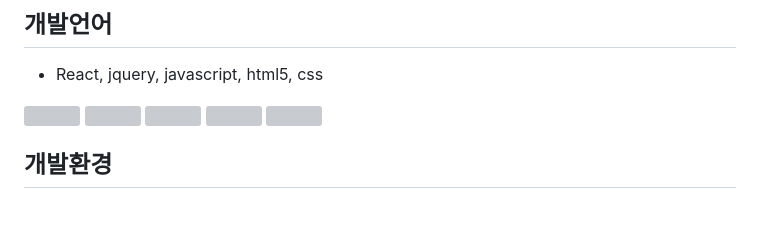
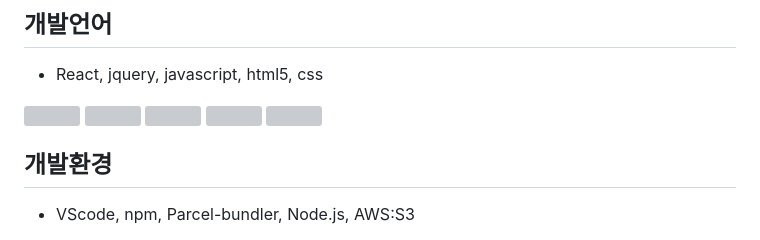
Before and after one commit to Ljason2/mdoc_23_03_04, a Markdown page: README.md, the part around one of its changes. Rendered like a GitHub page; blank space fills up the shorter version; grey boxes are pictures that could not be loaded.

```diff
--- a/README.md
+++ b/README.md
@@ -16,5 +16,7 @@
 - React, jquery, javascript, html5, css
 
 <img src="https://jason-img.s3.amazonaws.com/mdoc/react.png" style="width:100px"> <img src="https://jason-img.s3.amazonaws.com/mdoc/jquery.png" style="width:126px"> <img src="https://jason-img.s3.amazonaws.com/mdoc/js.png" style="width:56px"> <img src="https://jason-img.s3.amazonaws.com/mdoc/html5.png" style="width:56px"> <img src="https://jason-img.s3.amazonaws.com/mdoc/css.png" style="width:56px">
+
 ## 개발환경
+- VScode, npm, Parcel-bundler, Node.js, AWS:S3
 
```
Also changed, not shown: other parts of README.md (+5 -1 lines).
